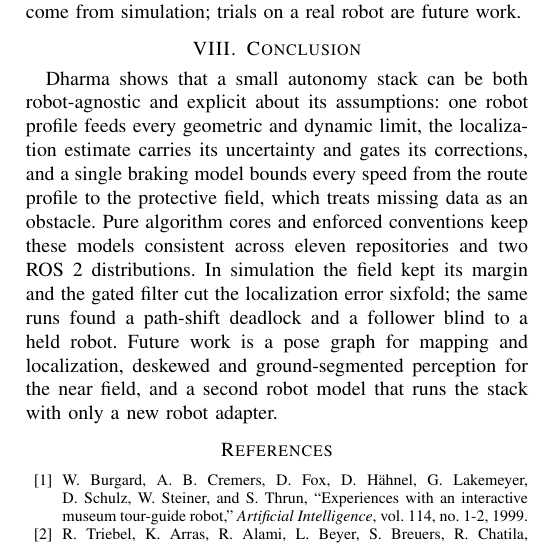
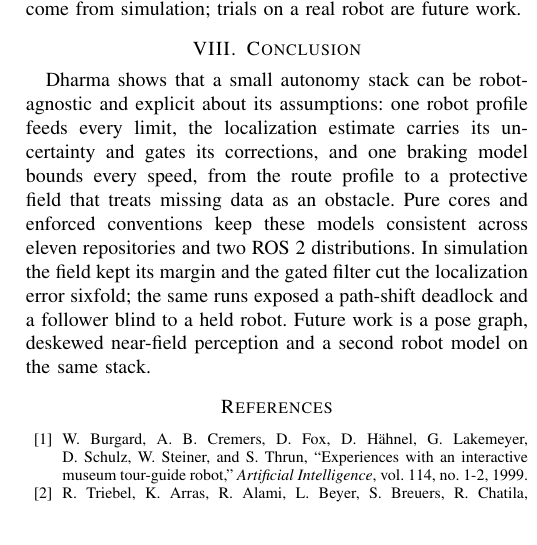
Before and after one commit to DarmawanRobotics/Dharma, a LaTeX paper (docs/paper/dharma.tex, which reads docs/paper/sections/conclusion.tex): part of one column of page 8 of 9 before the commit and part of one column of page 8 of 8 after it, cut so that both start at the same text. Compiled offline with pdfLaTeX.

Commit message:
docs(paper): tighter conclusion, eight pages with the merged sections

```diff
--- a/docs/paper/sections/conclusion.tex
+++ b/docs/paper/sections/conclusion.tex
@@ -1,14 +1,12 @@
 \section{Conclusion}
 \label{sec:conclusion}
 
-Dharma shows that a small autonomy stack can be both robot-agnostic and explicit about its
-assumptions: one robot profile feeds every geometric and dynamic limit, the localization
-estimate carries its uncertainty and gates its corrections, and a single braking model bounds
-every speed from the route profile to the protective field, which treats missing data as an
-obstacle. Pure algorithm cores and enforced conventions keep these models consistent across
-eleven repositories and two ROS~2 distributions. In simulation the field kept its margin and
-the gated filter cut the localization error sixfold; the same runs found a path-shift deadlock
-and a follower blind to a held robot.
-Future work is a pose graph for mapping and localization, deskewed and ground-segmented
-perception for the near field, and a second robot model that runs the stack with only a new
-robot adapter.
+Dharma shows that a small autonomy stack can be robot-agnostic and explicit about its
+assumptions: one robot profile feeds every limit, the localization estimate carries its
+uncertainty and gates its corrections, and one braking model bounds every speed, from the route
+profile to a protective field that treats missing data as an obstacle. Pure cores and enforced
+conventions keep these models consistent across eleven repositories and two ROS~2
+distributions. In simulation the field kept its margin and the gated filter cut the
+localization error sixfold; the same runs exposed a path-shift deadlock and a follower blind to
+a held robot. Future work is a pose graph, deskewed near-field perception and a second robot
+model on the same stack.
```
